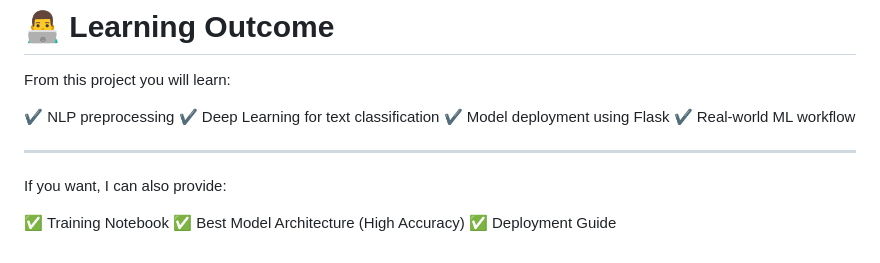
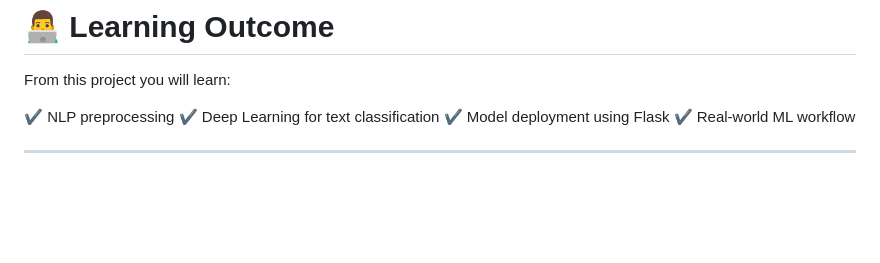
Before and after one commit to Akash-VS2002/deep-learning-fake-news-detection, a Markdown page: README.md, the part around the change. Rendered like a GitHub page; blank space fills up the shorter version.

```diff
--- a/README.md
+++ b/README.md
@@ -212,8 +212,3 @@ From this project you will learn:
 ✔ Real-world ML workflow
 
 ---
-If you want, I can also provide:
-
-✅ Training Notebook
-✅ Best Model Architecture (High Accuracy)
-✅ Deployment Guide
```
